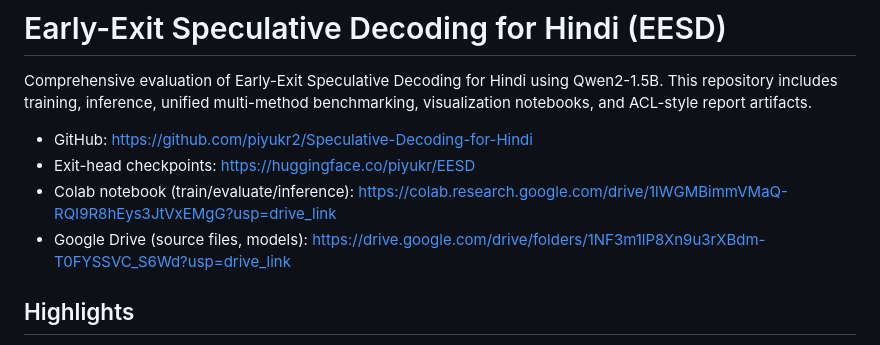
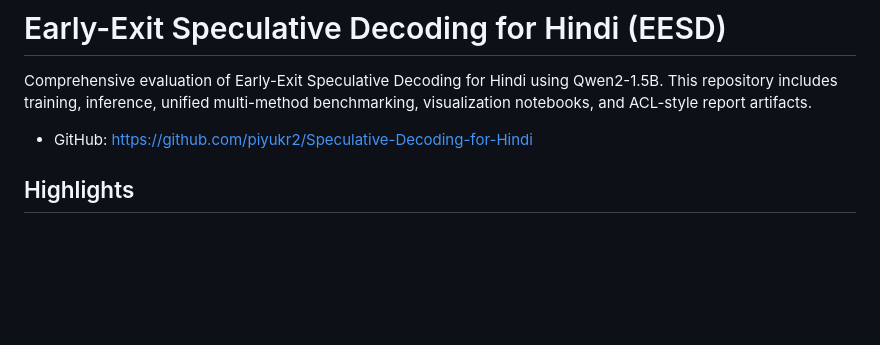
Before and after one commit to piyukr2/Speculative-Decoding-for-Hindi, a Markdown page: README.md, the part around the change. Rendered like a GitHub page; blank space fills up the shorter version.

Commit message:
Update README to fix external resource links
Removed links to external resources from the README.

```diff
--- a/README.md
+++ b/README.md
@@ -4,9 +4,6 @@ Comprehensive evaluation of Early-Exit Speculative Decoding for Hindi using Qwen
 This repository includes training, inference, unified multi-method benchmarking, visualization notebooks, and ACL-style report artifacts.
 
 - GitHub: https://github.com/piyukr2/Speculative-Decoding-for-Hindi
-- Exit-head checkpoints: https://huggingface.co/piyukr/EESD
-- Colab notebook (train/evaluate/inference): https://colab.research.google.com/drive/1lWGMBimmVMaQ-RQI9R8hEys3JtVxEMgG?usp=drive_link
-- Google Drive (source files, models): https://drive.google.com/drive/folders/1NF3m1lP8Xn9u3rXBdm-T0FYSSVC_S6Wd?usp=drive_link
 
 ## Highlights
 
```
